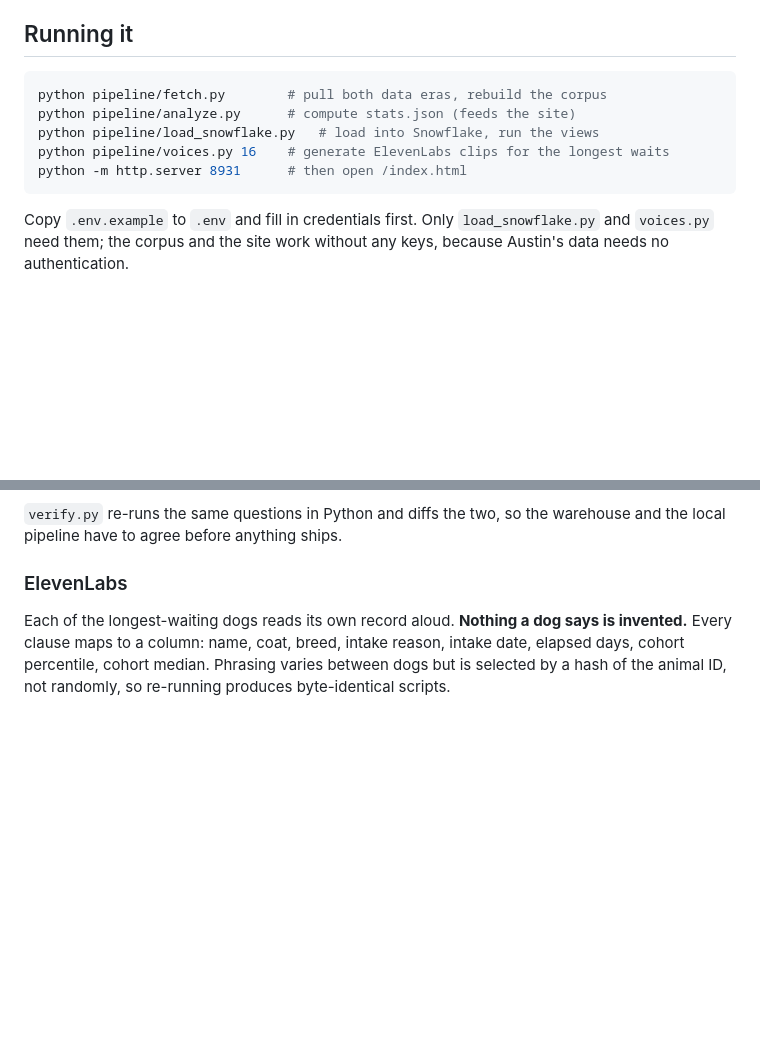
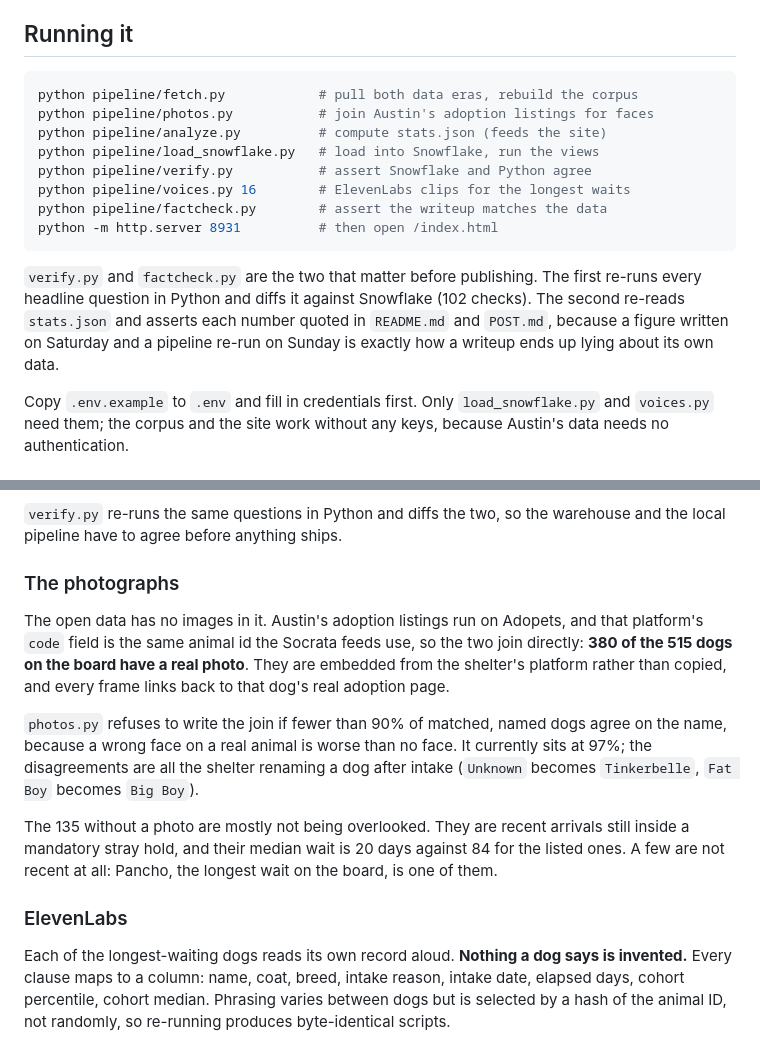
Before and after one commit to JonathanSolvesProblems/still-here, a Markdown page: README.md, 2 parts joined by grey strips. GitHub-like rendering; blank space fills up the shorter version.

Commit message:
Document the photo join and the two pre-publish checks

````diff
--- a/README.md
+++ b/README.md
@@ -40,12 +40,22 @@ bully-type dogs wait a median of **28 days** against **8** for every other dog.
 ## Running it
 
 ```bash
-python pipeline/fetch.py        # pull both data eras, rebuild the corpus
-python pipeline/analyze.py      # compute stats.json (feeds the site)
+python pipeline/fetch.py            # pull both data eras, rebuild the corpus
+python pipeline/photos.py           # join Austin's adoption listings for faces
+python pipeline/analyze.py          # compute stats.json (feeds the site)
 python pipeline/load_snowflake.py   # load into Snowflake, run the views
-python pipeline/voices.py 16    # generate ElevenLabs clips for the longest waits
-python -m http.server 8931      # then open /index.html
+python pipeline/verify.py           # assert Snowflake and Python agree
+python pipeline/voices.py 16        # ElevenLabs clips for the longest waits
+python pipeline/factcheck.py        # assert the writeup matches the data
+python -m http.server 8931          # then open /index.html
 ```
+
+`verify.py` and `factcheck.py` are the two that matter before publishing.
+The first re-runs every headline question in Python and diffs it against
+Snowflake (102 checks). The second re-reads `stats.json` and asserts each
+number quoted in `README.md` and `POST.md`, because a figure written on
+Saturday and a pipeline re-run on Sunday is exactly how a writeup ends up
+lying about its own data.
 
 Copy `.env.example` to `.env` and fill in credentials first. Only
 `load_snowflake.py` and `voices.py` need them; the corpus and the site work
@@ -84,6 +94,24 @@ a view. Two things live there deliberately:
 
 `verify.py` re-runs the same questions in Python and diffs the two, so the
 warehouse and the local pipeline have to agree before anything ships.
+
+### The photographs
+
+The open data has no images in it. Austin's adoption listings run on Adopets,
+and that platform's `code` field is the same animal id the Socrata feeds use, so
+the two join directly: **380 of the 515 dogs on the board have a real photo**.
+They are embedded from the shelter's platform rather than copied, and every
+frame links back to that dog's real adoption page.
+
+`photos.py` refuses to write the join if fewer than 90% of matched, named dogs
+agree on the name, because a wrong face on a real animal is worse than no face.
+It currently sits at 97%; the disagreements are all the shelter renaming a dog
+after intake (`Unknown` becomes `Tinkerbelle`, `Fat Boy` becomes `Big Boy`).
+
+The 135 without a photo are mostly not being overlooked. They are recent
+arrivals still inside a mandatory stray hold, and their median wait is 20 days
+against 84 for the listed ones. A few are not recent at all: Pancho, the longest
+wait on the board, is one of them.
 
 ### ElevenLabs
 
````
